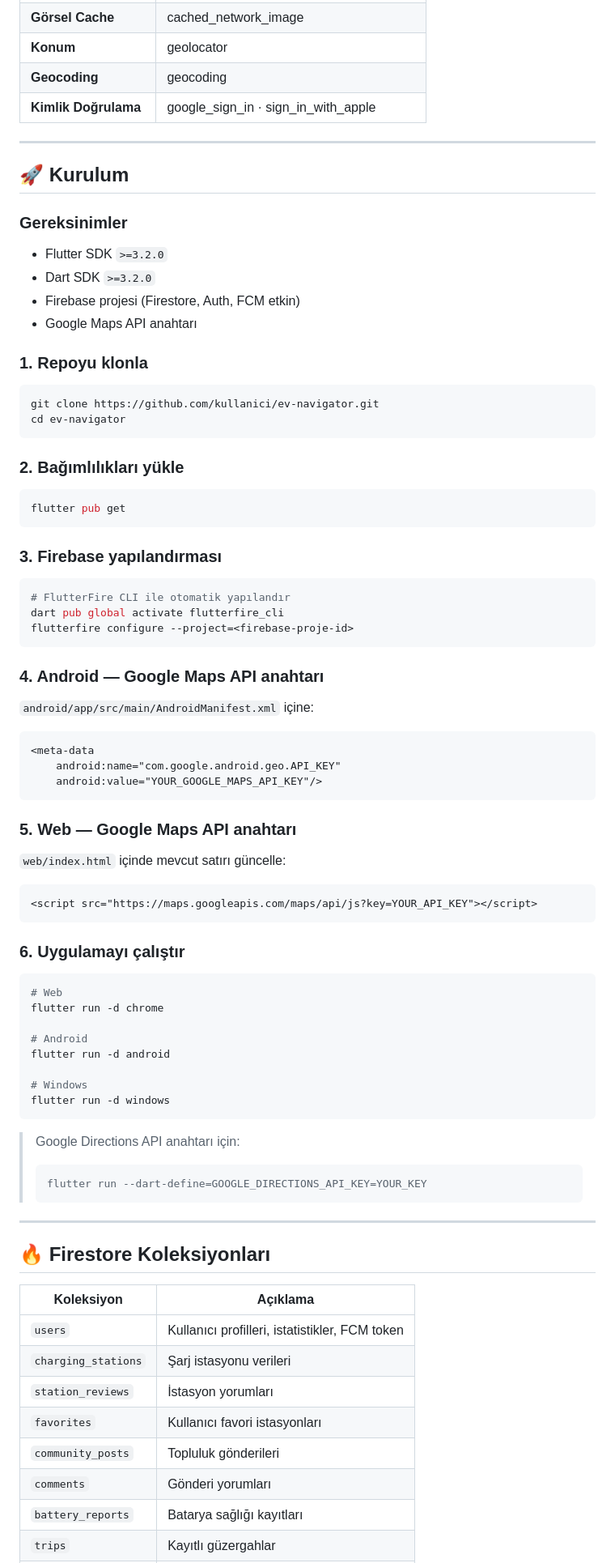
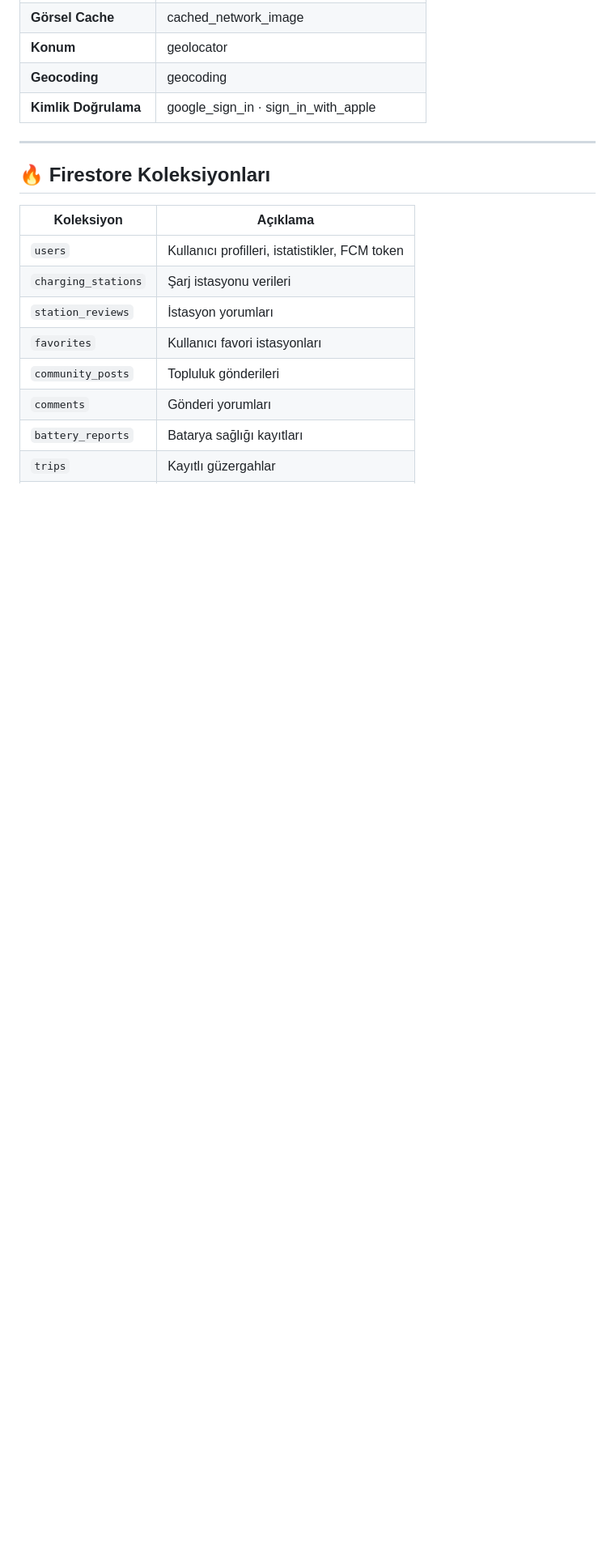
Before and after one commit to ummugulsumyucel/ev-navigator, a Markdown page: README.md, the part around one of its changes. Shown at 81% size. GitHub-like rendering; blank space fills up the shorter version.

````diff
--- a/README.md
+++ b/README.md
@@ -154,73 +149,7 @@ feature/
 
 ---
 
-## 🚀 Kurulum
 
-### Gereksinimler
-
-- Flutter SDK `>=3.2.0`
-- Dart SDK `>=3.2.0`
-- Firebase projesi (Firestore, Auth, FCM etkin)
-- Google Maps API anahtarı
-
-### 1. Repoyu klonla
-
-```bash
-git clone https://github.com/kullanici/ev-navigator.git
-cd ev-navigator
-```
-
-### 2. Bağımlılıkları yükle
-
-```bash
-flutter pub get
-```
-
-### 3. Firebase yapılandırması
-
-```bash
-# FlutterFire CLI ile otomatik yapılandır
-dart pub global activate flutterfire_cli
-flutterfire configure --project=<firebase-proje-id>
-```
-
-### 4. Android — Google Maps API anahtarı
-
-`android/app/src/main/AndroidManifest.xml` içine:
-
-```xml
-<meta-data
-    android:name="com.google.android.geo.API_KEY"
-    android:value="YOUR_GOOGLE_MAPS_API_KEY"/>
-```
-
-### 5. Web — Google Maps API anahtarı
-
-`web/index.html` içinde mevcut satırı güncelle:
-
-```html
-<script src="https://maps.googleapis.com/maps/api/js?key=YOUR_API_KEY"></script>
-```
-
-### 6. Uygulamayı çalıştır
-
-```bash
-# Web
-flutter run -d chrome
-
-# Android
-flutter run -d android
-
-# Windows
-flutter run -d windows
-```
-
-> Google Directions API anahtarı için:
-> ```bash
-> flutter run --dart-define=GOOGLE_DIRECTIONS_API_KEY=YOUR_KEY
-> ```
-
----
 
 ## 🔥 Firestore Koleksiyonları
 
````
Also changed, not shown: other parts of README.md (+2 -41 lines).
